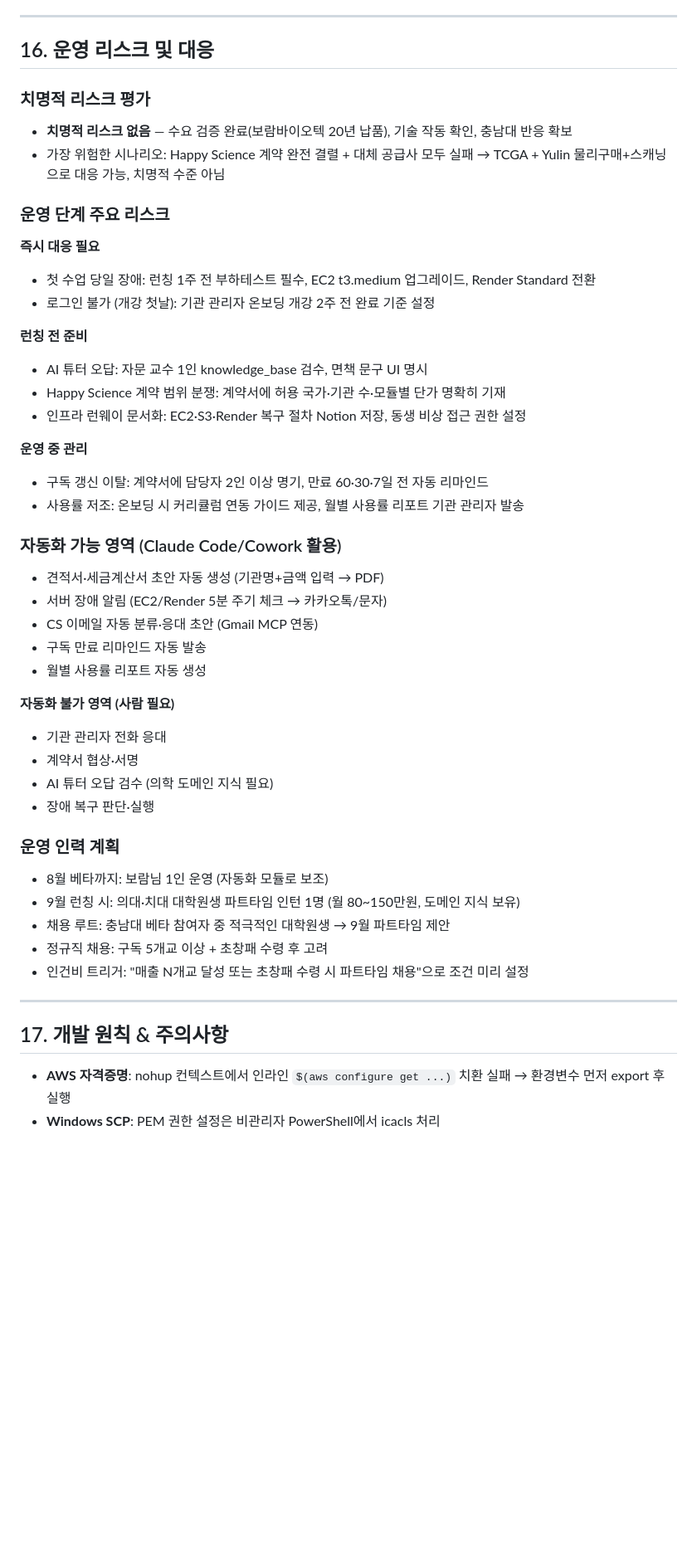
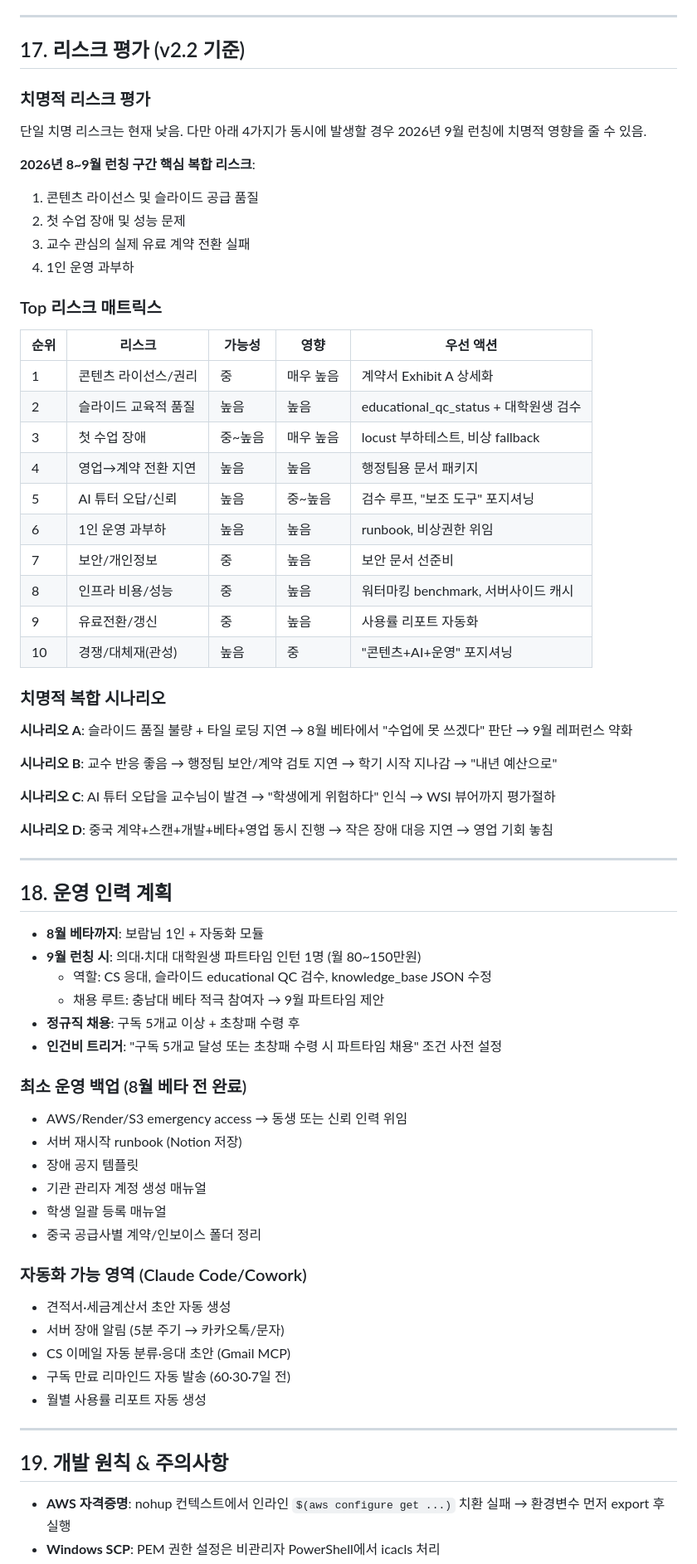
Before and after one commit to SlideAtlas/SlideAtlas, a Markdown page: CLAUDE.md, the part around one of its changes. Shown at 83% size. GitHub-like rendering; blank space fills up the shorter version.

```diff
--- a/CLAUDE.md
+++ b/CLAUDE.md
@@ -406,50 +458,73 @@ SlideAtlas 무관 질문에는 답변하지 마세요.
 
 ---
 
-## 16. 운영 리스크 및 대응
+## 17. 리스크 평가 (v2.2 기준)
 
 ### 치명적 리스크 평가
-- **치명적 리스크 없음** — 수요 검증 완료(보람바이오텍 20년 납품), 기술 작동 확인, 충남대 반응 확보
-- 가장 위험한 시나리오: Happy Science 계약 완전 결렬 + 대체 공급사 모두 실패 → TCGA + Yulin 물리구매+스캐닝으로 대응 가능, 치명적 수준 아님
 
-### 운영 단계 주요 리스크
+단일 치명 리스크는 현재 낮음.
+다만 아래 4가지가 동시에 발생할 경우 2026년 9월 런칭에 치명적 영향을 줄 수 있음.
 
-**즉시 대응 필요**
-- 첫 수업 당일 장애: 런칭 1주 전 부하테스트 필수, EC2 t3.medium 업그레이드, Render Standard 전환
-- 로그인 불가 (개강 첫날): 기관 관리자 온보딩 개강 2주 전 완료 기준 설정
+**2026년 8~9월 런칭 구간 핵심 복합 리스크**:
+1. 콘텐츠 라이선스 및 슬라이드 공급 품질
+2. 첫 수업 장애 및 성능 문제
+3. 교수 관심의 실제 유료 계약 전환 실패
+4. 1인 운영 과부하
 
-**런칭 전 준비**
-- AI 튜터 오답: 자문 교수 1인 knowledge_base 검수, 면책 문구 UI 명시
-- Happy Science 계약 범위 분쟁: 계약서에 허용 국가·기관 수·모듈별 단가 명확히 기재
-- 인프라 런웨이 문서화: EC2·S3·Render 복구 절차 Notion 저장, 동생 비상 접근 권한 설정
+### Top 리스크 매트릭스
 
-**운영 중 관리**
-- 구독 갱신 이탈: 계약서에 담당자 2인 이상 명기, 만료 60·30·7일 전 자동 리마인드
-- 사용률 저조: 온보딩 시 커리큘럼 연동 가이드 제공, 월별 사용률 리포트 기관 관리자 발송
+| 순위 | 리스크 | 가능성 | 영향 | 우선 액션 |
+|------|--------|--------|------|-----------|
+| 1 | 콘텐츠 라이선스/권리 | 중 | 매우 높음 | 계약서 Exhibit A 상세화 |
+| 2 | 슬라이드 교육적 품질 | 높음 | 높음 | educational_qc_status + 대학원생 검수 |
+| 3 | 첫 수업 장애 | 중~높음 | 매우 높음 | locust 부하테스트, 비상 fallback |
+| 4 | 영업→계약 전환 지연 | 높음 | 높음 | 행정팀용 문서 패키지 |
+| 5 | AI 튜터 오답/신뢰 | 높음 | 중~높음 | 검수 루프, "보조 도구" 포지셔닝 |
+| 6 | 1인 운영 과부하 | 높음 | 높음 | runbook, 비상권한 위임 |
+| 7 | 보안/개인정보 | 중 | 높음 | 보안 문서 선준비 |
+| 8 | 인프라 비용/성능 | 중 | 높음 | 워터마킹 benchmark, 서버사이드 캐시 |
+| 9 | 유료전환/갱신 | 중 | 높음 | 사용률 리포트 자동화 |
+| 10 | 경쟁/대체재(관성) | 높음 | 중 | "콘텐츠+AI+운영" 포지셔닝 |
 
-### 자동화 가능 영역 (Claude Code/Cowork 활용)
-- 견적서·세금계산서 초안 자동 생성 (기관명+금액 입력 → PDF)
-- 서버 장애 알림 (EC2/Render 5분 주기 체크 → 카카오톡/문자)
-- CS 이메일 자동 분류·응대 초안 (Gmail MCP 연동)
-- 구독 만료 리마인드 자동 발송
-- 월별 사용률 리포트 자동 생성
+### 치명적 복합 시나리오
 
-**자동화 불가 영역 (사람 필요)**
-- 기관 관리자 전화 응대
-- 계약서 협상·서명
-- AI 튜터 오답 검수 (의학 도메인 지식 필요)
-- 장애 복구 판단·실행
+**시나리오 A**: 슬라이드 품질 불량 + 타일 로딩 지연 → 8월 베타에서 "수업에 못 쓰겠다" 판단 → 9월 레퍼런스 약화
 
-### 운영 인력 계획
-- 8월 베타까지: 보람님 1인 운영 (자동화 모듈로 보조)
-- 9월 런칭 시: 의대·치대 대학원생 파트타임 인턴 1명 (월 80~150만원, 도메인 지식 보유)
-- 채용 루트: 충남대 베타 참여자 중 적극적인 대학원생 → 9월 파트타임 제안
-- 정규직 채용: 구독 5개교 이상 + 초창패 수령 후 고려
-- 인건비 트리거: "매출 N개교 달성 또는 초창패 수령 시 파트타임 채용"으로 조건 미리 설정
+**시나리오 B**: 교수 반응 좋음 → 행정팀 보안/계약 검토 지연 → 학기 시작 지나감 → "내년 예산으로"
+
+**시나리오 C**: AI 튜터 오답을 교수님이 발견 → "학생에게 위험하다" 인식 → WSI 뷰어까지 평가절하
+
+**시나리오 D**: 중국 계약+스캔+개발+베타+영업 동시 진행 → 작은 장애 대응 지연 → 영업 기회 놓침
 
 ---
 
-## 17. 개발 원칙 & 주의사항
+## 18. 운영 인력 계획
+
+- **8월 베타까지**: 보람님 1인 + 자동화 모듈
+- **9월 런칭 시**: 의대·치대 대학원생 파트타임 인턴 1명 (월 80~150만원)
+  - 역할: CS 응대, 슬라이드 educational QC 검수, knowledge_base JSON 수정
+  - 채용 루트: 충남대 베타 적극 참여자 → 9월 파트타임 제안
+- **정규직 채용**: 구독 5개교 이상 + 초창패 수령 후
+- **인건비 트리거**: "구독 5개교 달성 또는 초창패 수령 시 파트타임 채용" 조건 사전 설정
+
+### 최소 운영 백업 (8월 베타 전 완료)
+- AWS/Render/S3 emergency access → 동생 또는 신뢰 인력 위임
+- 서버 재시작 runbook (Notion 저장)
+- 장애 공지 템플릿
+- 기관 관리자 계정 생성 매뉴얼
+- 학생 일괄 등록 매뉴얼
+- 중국 공급사별 계약/인보이스 폴더 정리
+
+### 자동화 가능 영역 (Claude Code/Cowork)
+- 견적서·세금계산서 초안 자동 생성
+- 서버 장애 알림 (5분 주기 → 카카오톡/문자)
+- CS 이메일 자동 분류·응대 초안 (Gmail MCP)
+- 구독 만료 리마인드 자동 발송 (60·30·7일 전)
+- 월별 사용률 리포트 자동 생성
+
+---
+
+## 19. 개발 원칙 & 주의사항
 
 - **AWS 자격증명**: nohup 컨텍스트에서 인라인 `$(aws configure get ...)` 치환 실패 → 환경변수 먼저 export 후 실행
 - **Windows SCP**: PEM 권한 설정은 비관리자 PowerShell에서 icacls 처리
```
Also changed, not shown: other parts of CLAUDE.md (+184 -129 lines).
